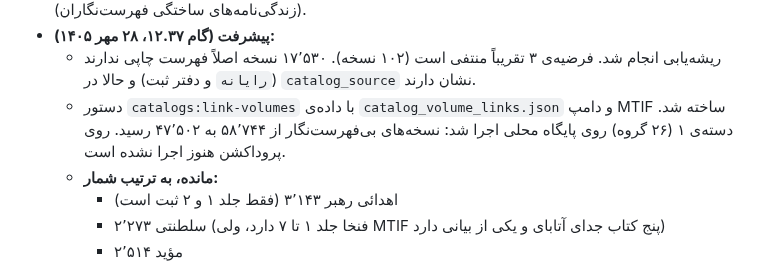
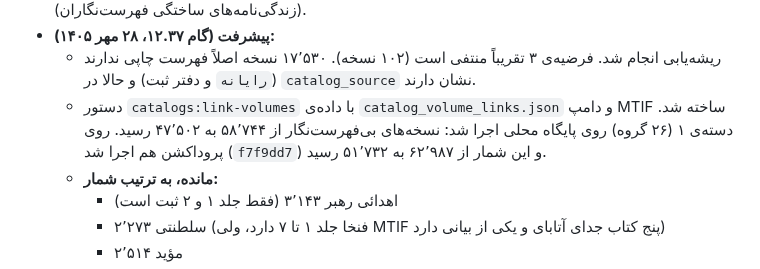
Before and after one commit to fahares/fahares, a Markdown page: docs/BACKLOG.md, the part around the change. Rendered like a GitHub page.

```diff
--- a/docs/BACKLOG.md
+++ b/docs/BACKLOG.md
@@ -432,7 +432,7 @@
 - **هم‌خانواده:** مورد ۳۸ (کتابخانه‌های تکراری در پیوند فهرست‌ها)، مورد ۴۰ (افزودن فهرست‌نگار از پنل) و مورد ۴۴ (زندگی‌نامه‌های ساختگی فهرست‌نگاران).
 - **پیشرفت (گام ۱۲.۳۷، ۲۸ مهر ۱۴۰۵):**
   - ریشه‌یابی انجام شد. فرضیه‌ی ۳ تقریباً منتفی است (۱۰۲ نسخه). ۱۷٬۵۳۰ نسخه اصلاً فهرست چاپی ندارند (`رایانه` و دفتر ثبت) و حالا در `catalog_source` نشان دارند.
-  - دستور `catalogs:link-volumes` با داده‌ی `catalog_volume_links.json` و دامپ MTIF ساخته شد. دسته‌ی ۱ (۲۶ گروه) روی پایگاه محلی اجرا شد: نسخه‌های بی‌فهرست‌نگار از ۵۸٬۷۴۴ به ۴۷٬۵۰۲ رسید. روی پروداکشن هنوز اجرا نشده است.
+  - دستور `catalogs:link-volumes` با داده‌ی `catalog_volume_links.json` و دامپ MTIF ساخته شد. دسته‌ی ۱ (۲۶ گروه) روی پایگاه محلی اجرا شد: نسخه‌های بی‌فهرست‌نگار از ۵۸٬۷۴۴ به ۴۷٬۵۰۲ رسید. روی پروداکشن هم اجرا شد (`f7f9dd7`) و این شمار از ۶۲٬۹۸۷ به ۵۱٬۷۳۲ رسید.
   - **مانده، به ترتیب شمار:**
     - اهدائی رهبر ۳٬۱۴۳ (فقط جلد ۱ و ۲ ثبت است)
     - سلطنتی ۲٬۲۷۳ (فنخا جلد ۱ تا ۷ دارد، ولی MTIF پنج کتاب جدای آتابای و یکی از بیانی دارد)
```
Also changed, not shown: docs/PROCESS_DOCUMENTATION.md (+9 -1 lines).
